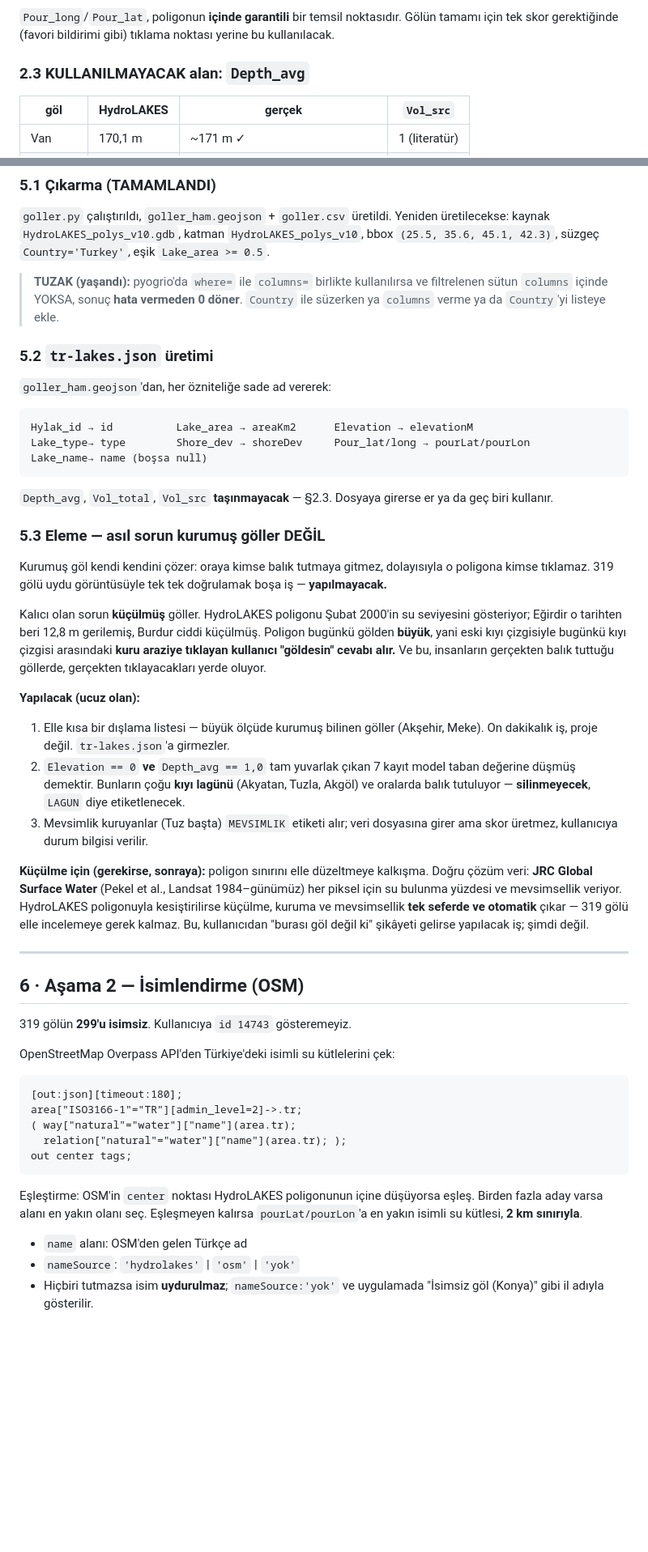
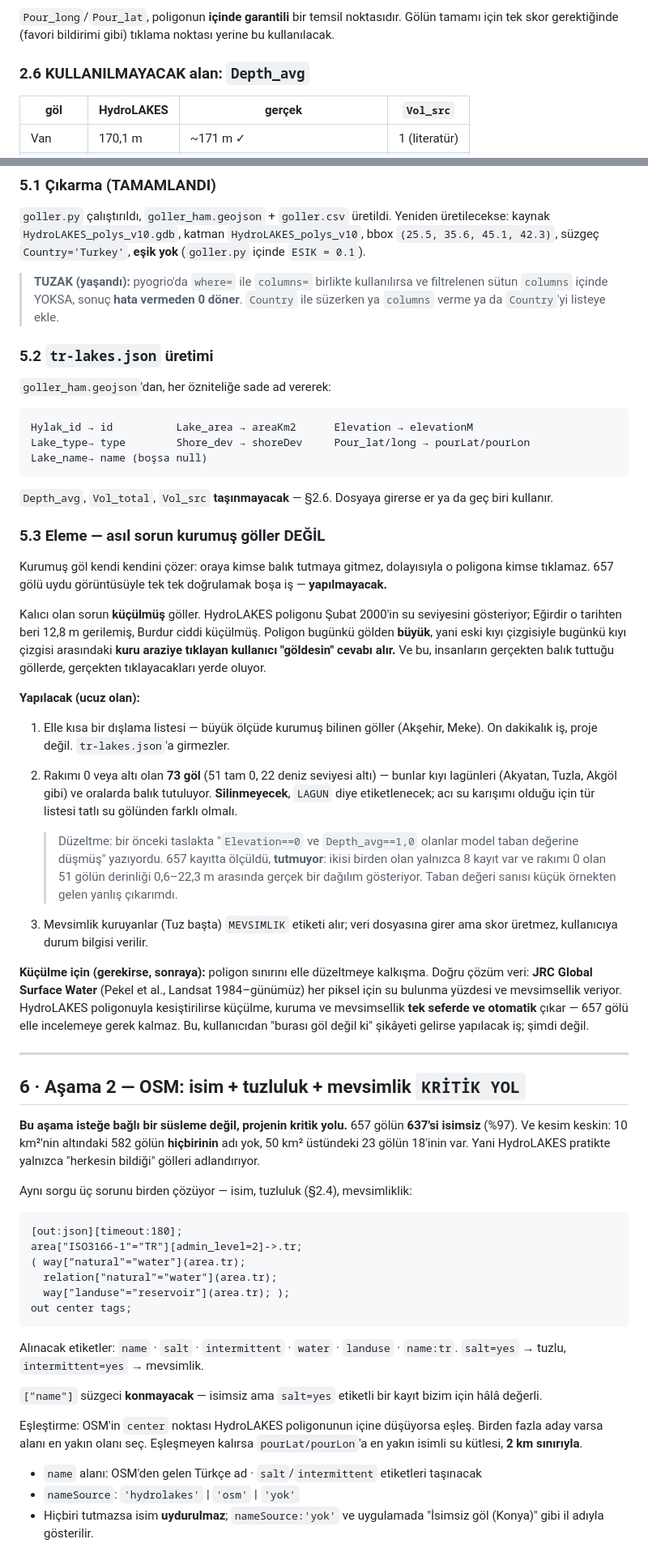
Before and after one commit to ugurkgs/meraloji-engine, a Markdown page: TATLISU-PLAN.md, 2 parts joined by grey strips. Shown at 81% size. Rendered like a GitHub page; blank space fills up the shorter version.

````diff
--- a/TATLISU-PLAN.md
+++ b/TATLISU-PLAN.md
@@ -81,7 +138,7 @@ küçük göletler değildir.
 Gölün tamamı için tek skor gerektiğinde (favori bildirimi gibi) tıklama noktası
 yerine bu kullanılacak.
 
-### 2.3 KULLANILMAYACAK alan: `Depth_avg`
+### 2.6 KULLANILMAYACAK alan: `Depth_avg`
 
 | göl | HydroLAKES | gerçek | `Vol_src` |
 |---|---|---|---|
@@ -230,7 +292,7 @@ Gölde anlamsız olan alanlar **uydurulmayacak, `null` geçilecek**: `wave`,
 `goller.py` çalıştırıldı, `goller_ham.geojson` + `goller.csv` üretildi.
 Yeniden üretilecekse: kaynak `HydroLAKES_polys_v10.gdb`, katman
 `HydroLAKES_polys_v10`, bbox `(25.5, 35.6, 45.1, 42.3)`, süzgeç
-`Country='Turkey'`, eşik `Lake_area >= 0.5`.
+`Country='Turkey'`, **eşik yok** (`goller.py` içinde `ESIK = 0.1`).
 
 > **TUZAK (yaşandı):** pyogrio'da `where=` ile `columns=` birlikte kullanılırsa
 > ve filtrelenen sütun `columns` içinde YOKSA, sonuç **hata vermeden 0 döner**.
@@ -246,13 +308,13 @@ Lake_type→ type        Shore_dev → shoreDev     Pour_lat/long → pourLat/po
 Lake_name→ name (boşsa null)
 ```
 
-`Depth_avg`, `Vol_total`, `Vol_src` **taşınmayacak** — §2.3. Dosyaya girerse
+`Depth_avg`, `Vol_total`, `Vol_src` **taşınmayacak** — §2.6. Dosyaya girerse
 er ya da geç biri kullanır.
 
 ### 5.3 Eleme — asıl sorun kurumuş göller DEĞİL
 
 Kurumuş göl kendi kendini çözer: oraya kimse balık tutmaya gitmez, dolayısıyla
-o poligona kimse tıklamaz. 319 gölü uydu görüntüsüyle tek tek doğrulamak boşa
+o poligona kimse tıklamaz. 657 gölü uydu görüntüsüyle tek tek doğrulamak boşa
 iş — **yapılmayacak.**
 
 Kalıcı olan sorun **küçülmüş** göller. HydroLAKES poligonu Şubat 2000'in su
@@ -266,10 +328,16 @@ tıklayacakları yerde oluyor.
 
 1. Elle kısa bir dışlama listesi — büyük ölçüde kurumuş bilinen göller
    (Akşehir, Meke). On dakikalık iş, proje değil. `tr-lakes.json`'a girmezler.
-2. `Elevation == 0` **ve** `Depth_avg == 1,0` tam yuvarlak çıkan 7 kayıt model
-   taban değerine düşmüş demektir. Bunların çoğu **kıyı lagünü** (Akyatan,
-   Tuzla, Akgöl) ve oralarda balık tutuluyor — **silinmeyecek**, `LAGUN` diye
-   etiketlenecek.
+2. Rakımı 0 veya altı olan **73 göl** (51 tam 0, 22 deniz seviyesi altı) —
+   bunlar kıyı lagünleri (Akyatan, Tuzla, Akgöl gibi) ve oralarda balık
+   tutuluyor. **Silinmeyecek**, `LAGUN` diye etiketlenecek; acı su karışımı
+   olduğu için tür listesi tatlı su gölünden farklı olmalı.
+
+   > Düzeltme: bir önceki taslakta "`Elevation==0` ve `Depth_avg==1,0` olanlar
+   > model taban değerine düşmüş" yazıyordu. 657 kayıtta ölçüldü, **tutmuyor**:
+   > ikisi birden olan yalnızca 8 kayıt var ve rakımı 0 olan 51 gölün derinliği
+   > 0,6–22,3 m arasında gerçek bir dağılım gösteriyor. Taban değeri sanısı
+   > küçük örnekten gelen yanlış çıkarımdı.
 3. Mevsimlik kuruyanlar (Tuz başta) `MEVSIMLIK` etiketi alır; veri dosyasına
    girer ama skor üretmez, kullanıcıya durum bilgisi verilir.
 
@@ -277,31 +345,41 @@ tıklayacakları yerde oluyor.
 kalkışma. Doğru çözüm veri: **JRC Global Surface Water** (Pekel et al.,
 Landsat 1984–günümüz) her piksel için su bulunma yüzdesi ve mevsimsellik
 veriyor. HydroLAKES poligonuyla kesiştirilirse küçülme, kuruma ve mevsimsellik
-**tek seferde ve otomatik** çıkar — 319 gölü elle incelemeye gerek kalmaz.
+**tek seferde ve otomatik** çıkar — 657 gölü elle incelemeye gerek kalmaz.
 Bu, kullanıcıdan "burası göl değil ki" şikâyeti gelirse yapılacak iş; şimdi
 değil.
 
 ---
 
-## 6 · Aşama 2 — İsimlendirme (OSM)
+## 6 · Aşama 2 — OSM: isim + tuzluluk + mevsimlik `KRİTİK YOL`
 
-319 gölün **299'u isimsiz**. Kullanıcıya `id 14743` gösteremeyiz.
+**Bu aşama isteğe bağlı bir süsleme değil, projenin kritik yolu.** 657 gölün
+**637'si isimsiz** (%97). Ve kesim keskin: 10 km²'nin altındaki 582 gölün
+**hiçbirinin** adı yok, 50 km² üstündeki 23 gölün 18'inin var. Yani HydroLAKES
+pratikte yalnızca "herkesin bildiği" gölleri adlandırıyor.
 
-OpenStreetMap Overpass API'den Türkiye'deki isimli su kütlelerini çek:
+Aynı sorgu üç sorunu birden çözüyor — isim, tuzluluk (§2.4), mevsimliklik:
 
 ```
 [out:json][timeout:180];
 area["ISO3166-1"="TR"][admin_level=2]->.tr;
-( way["natural"="water"]["name"](area.tr);
-  relation["natural"="water"]["name"](area.tr); );
+( way["natural"="water"](area.tr);
+  relation["natural"="water"](area.tr);
+  way["landuse"="reservoir"](area.tr); );
 out center tags;
 ```
+
+Alınacak etiketler: `name` · `salt` · `intermittent` · `water` · `landuse` ·
+`name:tr`. `salt=yes` → tuzlu, `intermittent=yes` → mevsimlik.
+
+`["name"]` süzgeci **konmayacak** — isimsiz ama `salt=yes` etiketli bir kayıt
+bizim için hâlâ değerli.
 
 Eşleştirme: OSM'in `center` noktası HydroLAKES poligonunun içine düşüyorsa eşleş.
 Birden fazla aday varsa alanı en yakın olanı seç. Eşleşmeyen kalırsa
 `pourLat/pourLon`'a en yakın isimli su kütlesi, **2 km sınırıyla**.
 
-- `name` alanı: OSM'den gelen Türkçe ad
+- `name` alanı: OSM'den gelen Türkçe ad · `salt`/`intermittent` etiketleri taşınacak
 - `nameSource`: `'hydrolakes'` | `'osm'` | `'yok'`
 - Hiçbiri tutmazsa isim **uydurulmaz**; `nameSource:'yok'` ve uygulamada
   "İsimsiz göl (Konya)" gibi il adıyla gösterilir.
````
Also changed, not shown: other parts of TATLISU-PLAN.md (+83 -21 lines).
